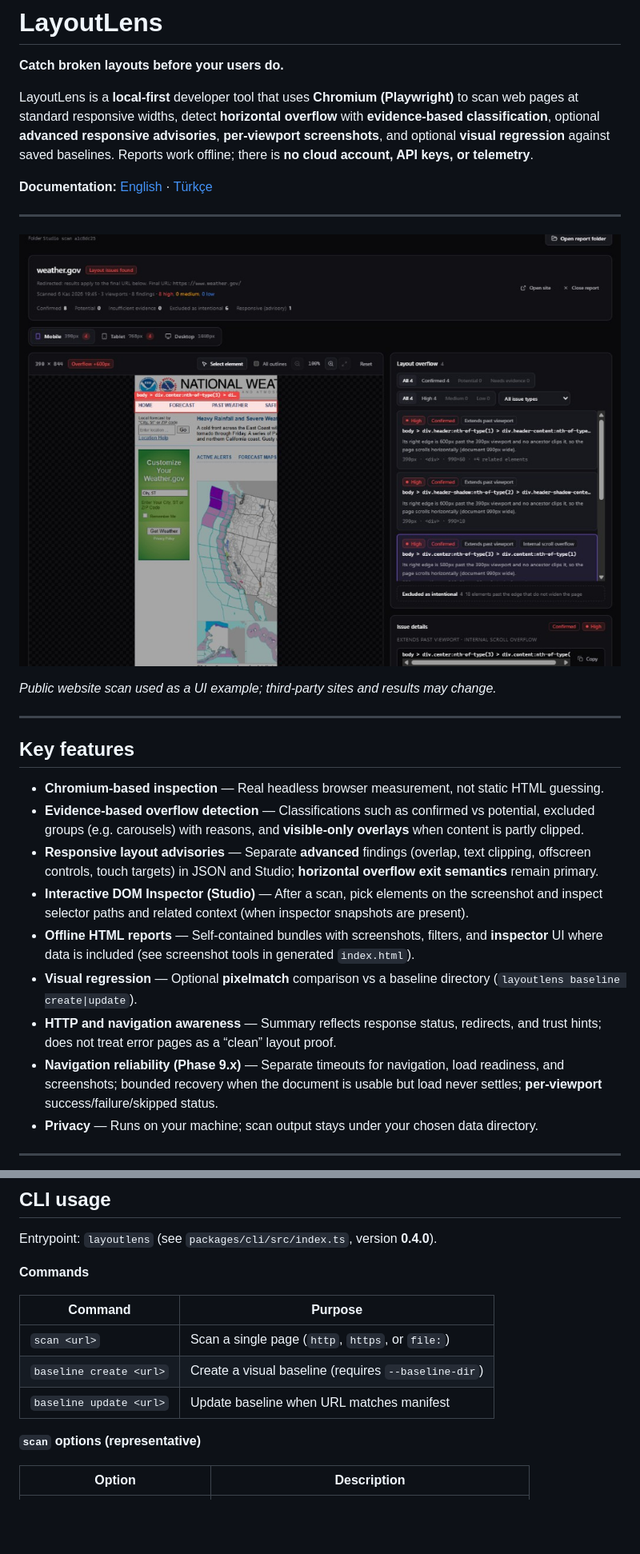
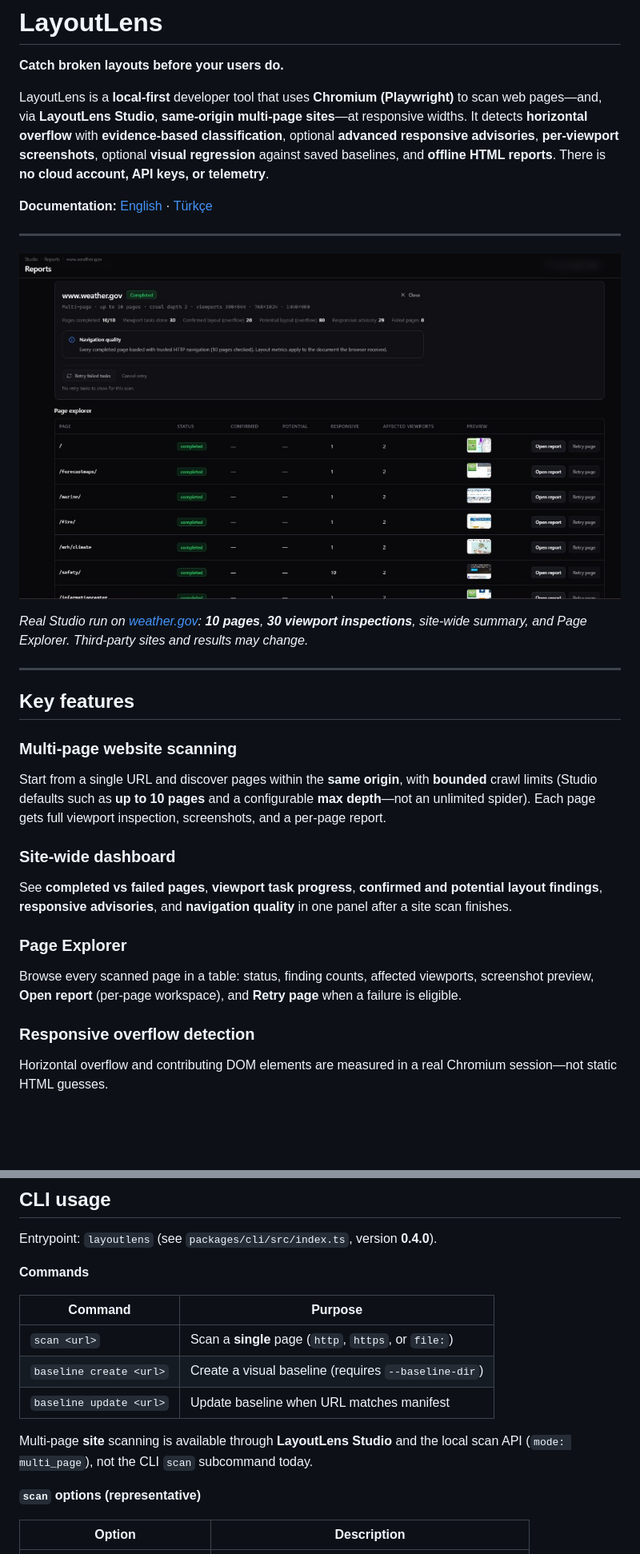
Before and after one commit to mustafabasdemir/layoutlens, a Markdown page: README.md, 2 parts joined by grey strips. Shown at 80% size. Drawn GitHub-style; pictures changed too: docs/readme-site-overview.png (added); blank space fills up the shorter version.

Commit message:
docs: refresh README for Phase 10 and site dashboard screenshot

```diff
--- a/README.md
+++ b/README.md
@@ -2,28 +2,33 @@
 
 **Catch broken layouts before your users do.**
 
-LayoutLens is a **local-first** developer tool that uses **Chromium (Playwright)** to scan web pages at standard responsive widths, detect **horizontal overflow** with **evidence-based classification**, optional **advanced responsive advisories**, **per-viewport screenshots**, and optional **visual regression** against saved baselines. Reports work offline; there is **no cloud account, API keys, or telemetry**.
+LayoutLens is a **local-first** developer tool that uses **Chromium (Playwright)** to scan web pages—and, via **LayoutLens Studio**, **same-origin multi-page sites**—at responsive widths. It detects **horizontal overflow** with **evidence-based classification**, optional **advanced responsive advisories**, **per-viewport screenshots**, optional **visual regression** against saved baselines, and **offline HTML reports**. There is **no cloud account, API keys, or telemetry**.
 
 **Documentation:** [English](README.md) · [Türkçe](docs/README.tr.md)
 
 ---
 
-![LayoutLens Studio — scan summary and findings (weather.gov, mobile viewport)](docs/readme-weather-gov-studio.png)
+![LayoutLens Studio — Multi-page website scanning and site-wide dashboard](docs/readme-site-overview.png)
 
-*Public website scan used as a UI example; third-party sites and results may change.*
+*Real Studio run on [weather.gov](https://www.weather.gov): **10 pages**, **30 viewport inspections**, site-wide summary, and Page Explorer. Third-party sites and results may change.*
 
 ---
 
 ## Key features
 
-- **Chromium-based inspection** — Real headless browser measurement, not static HTML guessing.
-- **Evidence-based overflow detection** — Classifications such as confirmed vs potential, excluded groups (e.g. carousels) with reasons, and **visible-only overlays** when content is partly clipped.
-- **Responsive layout advisories** — Separate **advanced** findings (overlap, text clipping, offscreen controls, touch targets) in JSON and Studio; **horizontal overflow exit semantics** remain primary.
-- **Interactive DOM Inspector (Studio)** — After a scan, pick elements on the screenshot and inspect selector paths and related context (when inspector snapshots are present).
-- **Offline HTML reports** — Self-contained bundles with screenshots, filters, and **inspector** UI where data is included (see screenshot tools in generated `index.html`).
-- **Visual regression** — Optional **pixelmatch** comparison vs a baseline directory (`layoutlens baseline create|update`).
-- **HTTP and navigation awareness** — Summary reflects response status, redirects, and trust hints; does not treat error pages as a “clean” layout proof.
-- **Navigation reliability (Phase 9.x)** — Separate timeouts for navigation, load readiness, and screenshots; bounded recovery when the document is usable but load never settles; **per-viewport** success/failure/skipped status.
-- **Privacy** — Runs on your machine; scan output stays under your chosen data directory.
+### Multi-page website scanning
 
----
+Start from a single URL and discover pages within the **same origin**, with **bounded** crawl limits (Studio defaults such as **up to 10 pages** and a configurable **max depth**—not an unlimited spider). Each page gets full viewport inspection, screenshots, and a per-page report.
+
+### Site-wide dashboard
+
+See **completed vs failed pages**, **viewport task progress**, **confirmed and potential layout findings**, **responsive advisories**, and **navigation quality** in one panel after a site scan finishes.
+
+### Page Explorer
+
+Browse every scanned page in a table: status, finding counts, affected viewports, screenshot preview, **Open report** (per-page workspace), and **Retry page** when a failure is eligible.
+
+### Responsive overflow detection
+
+Horizontal overflow and contributing DOM elements are measured in a real Chromium session—not static HTML guesses.
+
@@ -78,9 +126,11 @@ Entrypoint: `layoutlens` (see `packages/cli/src/index.ts`, version **0.4.0**).
 
 | Command | Purpose |
 |---------|---------|
-| `scan <url>` | Scan a single page (`http`, `https`, or `file:`) |
+| `scan <url>` | Scan a **single** page (`http`, `https`, or `file:`) |
 | `baseline create <url>` | Create a visual baseline (requires `--baseline-dir`) |
 | `baseline update <url>` | Update baseline when URL matches manifest |
+
+Multi-page **site** scanning is available through **LayoutLens Studio** and the local scan API (`mode: multi_page`), not the CLI `scan` subcommand today.
 
 **`scan` options (representative)**
 
```
Also changed, not shown: other parts of README.md (+53 -20 lines), docs/README.tr.md (+74 -24 lines).
